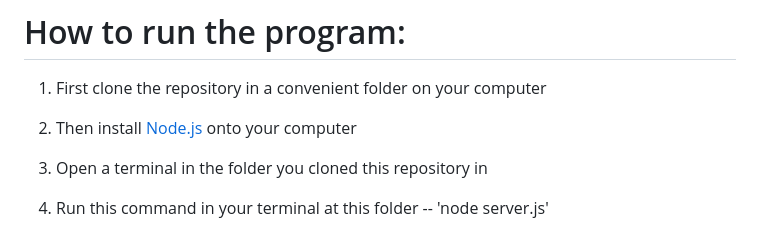
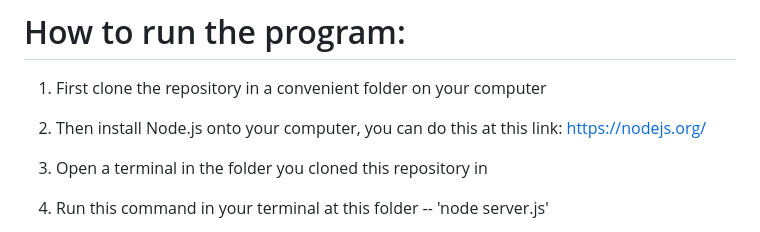
Before and after one commit to intro-gen-ai/Business-buyer-software, a Markdown page: README.md, the part around the change. GitHub-like rendering.

```diff
--- a/README.md
+++ b/README.md
@@ -124,7 +124,7 @@ Do you plan on continuing the project? What will you do with what you've learnin
 
 1. First clone the repository in a convenient folder on your computer
 
-2. Then install [Node.js]([url](https://nodejs.org/en)) onto your computer
+2. Then install Node.js onto your computer, you can do this at this link: https://nodejs.org/
 
 3. Open a terminal in the folder you cloned this repository in
 
```
